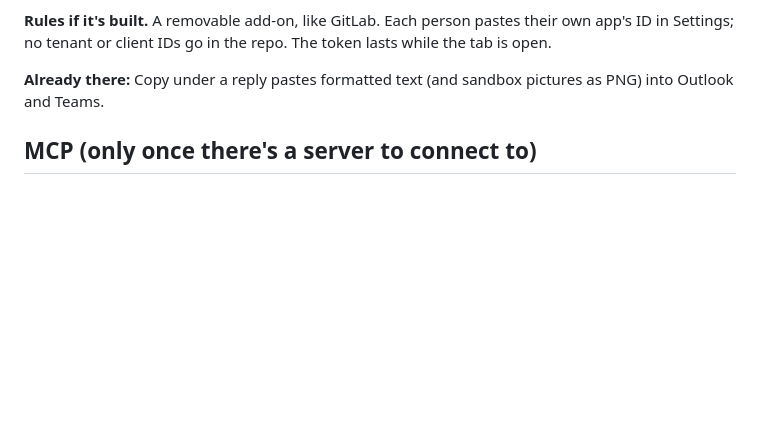
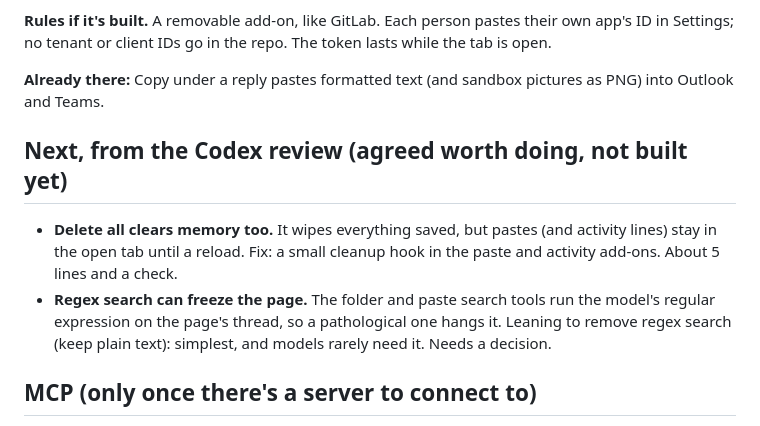
Before and after one commit to ajiron2142/slop, a Markdown page: docs/plans/later.md, the part around the change. Drawn GitHub-style; blank space fills up the shorter version.

Commit message:
Plans: the two Codex items still to do
Co-Authored-By: Claude Opus 5.5 <noreply@anthropic.com>
Claude-Session: https://claude.ai/code/session_01YVuZoBDrwQynbxv9secneS

```diff
--- a/docs/plans/later.md
+++ b/docs/plans/later.md
@@ -45,6 +45,14 @@ no tenant or client IDs go in the repo. The token lasts while the tab is open.
 
 **Already there:** Copy under a reply pastes formatted text (and sandbox pictures as PNG) into Outlook and Teams.
 
+## Next, from the Codex review (agreed worth doing, not built yet)
+
+- **Delete all clears memory too.** It wipes everything saved, but pastes (and activity lines) stay in the
+  open tab until a reload. Fix: a small cleanup hook in the paste and activity add-ons. About 5 lines and a check.
+- **Regex search can freeze the page.** The folder and paste search tools run the model's regular expression
+  on the page's thread, so a pathological one hangs it. Leaning to remove regex search (keep plain text):
+  simplest, and models rarely need it. Needs a decision.
+
 ## MCP (only once there's a server to connect to)
 
 slop isn't an MCP client. One client could cover many tools (OpenShift, Argo CD, …), but it's only worth
```
